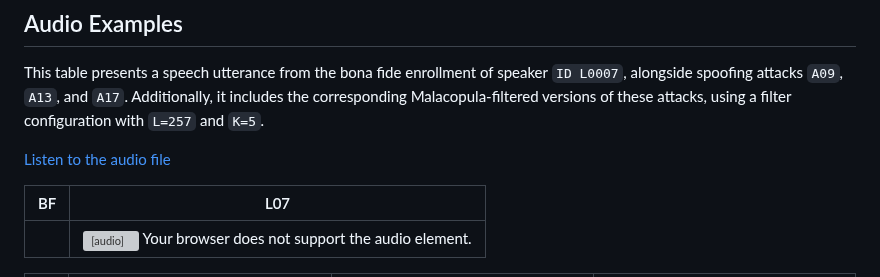
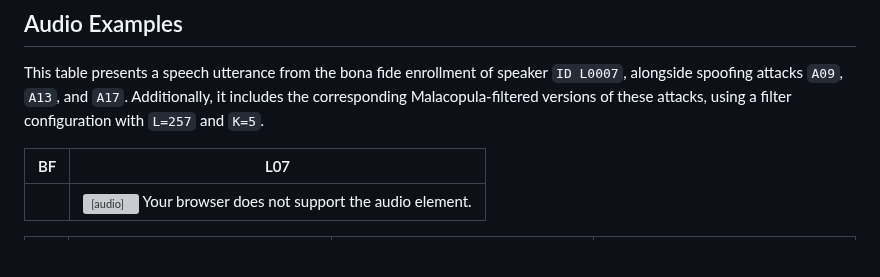
Before and after one commit to eurecom-asp/malacopula, a Markdown page: README.md, the part around the change. Drawn GitHub-style; blank space fills up the shorter version; grey boxes are pictures that could not be loaded.

```diff
--- a/README.md
+++ b/README.md
@@ -221,8 +221,6 @@ If you use this repository or the Malacopula model in your research, please cite
 
 This table presents a speech utterance from the bona fide enrollment of speaker `ID L0007`, alongside spoofing attacks `A09`, `A13`, and `A17`. Additionally, it includes the corresponding Malacopula-filtered versions of these attacks, using a filter configuration with `L=257` and `K=5`.
 
-[Listen to the audio file](audio/L0007_bona_fide.wav)
-
 | BF                | L07                                                                                          |
 |-------------------|---------------------------------------------------------------------------------------------------|
 |                   | <audio controls> <source src="audio/L0007_bona_fide.wav" type="audio/wav"> Your browser does not support the audio element. </audio> |
```
